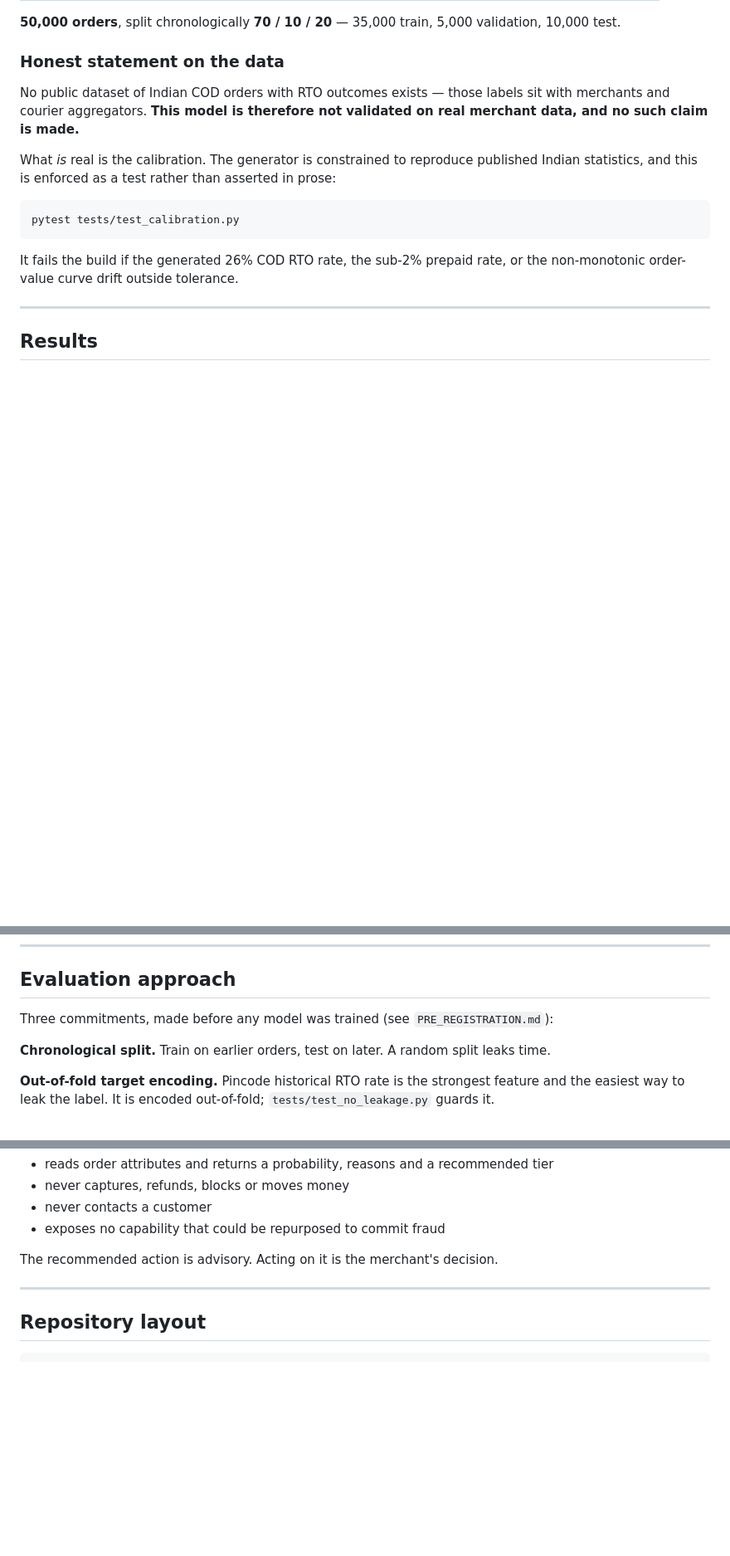
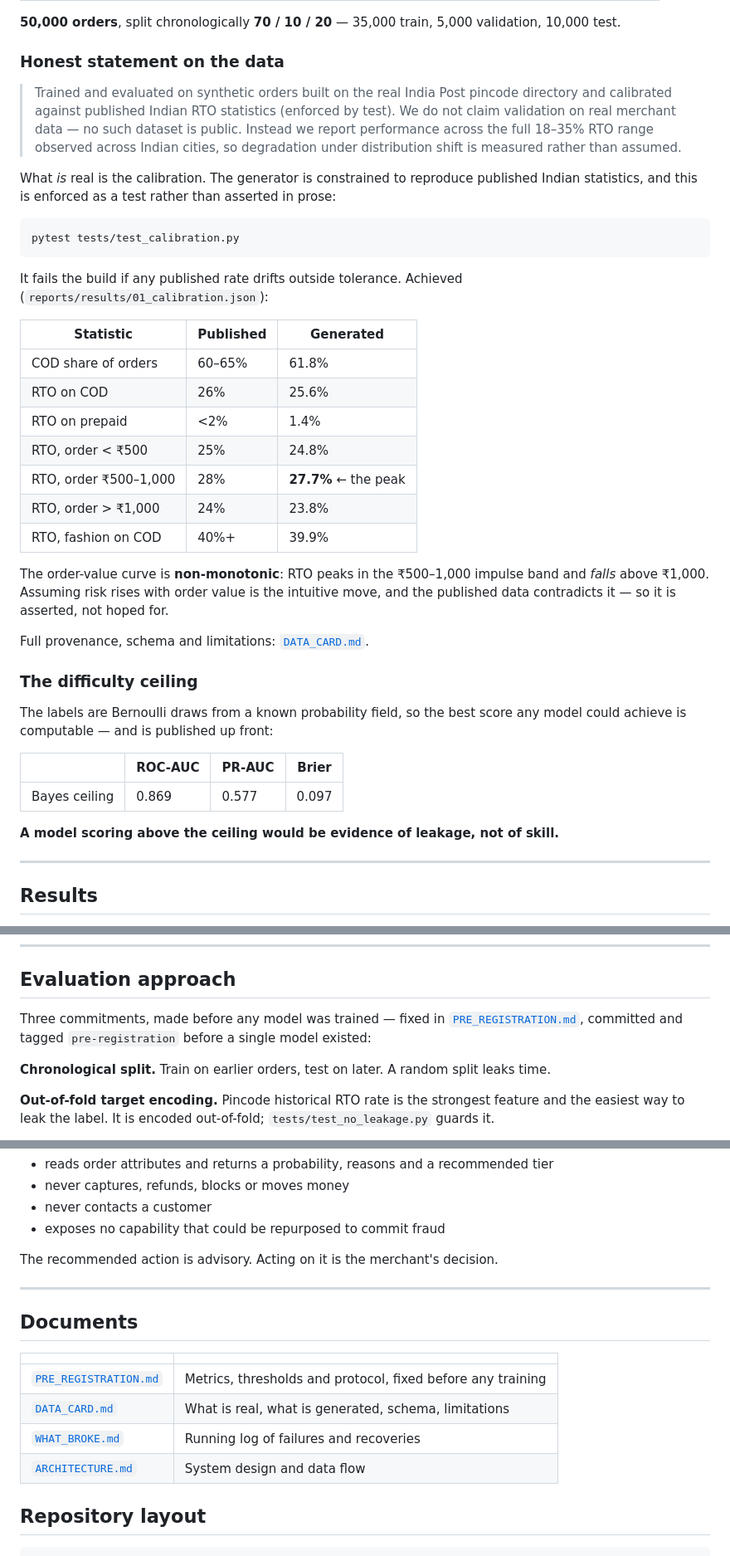
Before and after one commit to lucky07-07/rto-return-risk-scorer, a Markdown page: README.md, 3 parts joined by grey strips. Shown at 83% size. Drawn GitHub-style; blank space fills up the shorter version.

````diff
--- a/README.md
+++ b/README.md
@@ -50,9 +50,11 @@ Synthetic orders on a **real geographic skeleton**.
 
 ### Honest statement on the data
 
-No public dataset of Indian COD orders with RTO outcomes exists — those labels sit with
-merchants and courier aggregators. **This model is therefore not validated on real merchant
-data, and no such claim is made.**
+> Trained and evaluated on synthetic orders built on the real India Post pincode
+> directory and calibrated against published Indian RTO statistics (enforced by test).
+> We do not claim validation on real merchant data — no such dataset is public.
+> Instead we report performance across the full 18–35% RTO range observed across Indian
+> cities, so degradation under distribution shift is measured rather than assumed.
 
 What *is* real is the calibration. The generator is constrained to reproduce published
 Indian statistics, and this is enforced as a test rather than asserted in prose:
@@ -61,8 +63,35 @@ Indian statistics, and this is enforced as a test rather than asserted in prose:
 pytest tests/test_calibration.py
 ```
 
-It fails the build if the generated 26% COD RTO rate, the sub-2% prepaid rate, or the
-non-monotonic order-value curve drift outside tolerance.
+It fails the build if any published rate drifts outside tolerance. Achieved
+(`reports/results/01_calibration.json`):
+
+| Statistic | Published | Generated |
+|---|---|---|
+| COD share of orders | 60–65% | 61.8% |
+| RTO on COD | 26% | 25.6% |
+| RTO on prepaid | <2% | 1.4% |
+| RTO, order < ₹500 | 25% | 24.8% |
+| RTO, order ₹500–1,000 | 28% | **27.7%** ← the peak |
+| RTO, order > ₹1,000 | 24% | 23.8% |
+| RTO, fashion on COD | 40%+ | 39.9% |
+
+The order-value curve is **non-monotonic**: RTO peaks in the ₹500–1,000 impulse band
+and *falls* above ₹1,000. Assuming risk rises with order value is the intuitive move,
+and the published data contradicts it — so it is asserted, not hoped for.
+
+Full provenance, schema and limitations: [`DATA_CARD.md`](DATA_CARD.md).
+
+### The difficulty ceiling
+
+The labels are Bernoulli draws from a known probability field, so the best score any
+model could achieve is computable — and is published up front:
+
+| | ROC-AUC | PR-AUC | Brier |
+|---|---|---|---|
+| Bayes ceiling | 0.869 | 0.577 | 0.097 |
+
+**A model scoring above the ceiling would be evidence of leakage, not of skill.**
 
 ---
 
@@ -104,7 +133,9 @@ streamlit run app/streamlit_app.py
 
 ## Evaluation approach
 
-Three commitments, made before any model was trained (see `PRE_REGISTRATION.md`):
+Three commitments, made before any model was trained — fixed in
+[`PRE_REGISTRATION.md`](PRE_REGISTRATION.md), committed and tagged `pre-registration`
+before a single model existed:
 
 **Chronological split.** Train on earlier orders, test on later. A random split leaks time.
 
@@ -131,6 +162,15 @@ The recommended action is advisory. Acting on it is the merchant's decision.
 
 ---
 
+## Documents
+
+| | |
+|---|---|
+| [`PRE_REGISTRATION.md`](PRE_REGISTRATION.md) | Metrics, thresholds and protocol, fixed before any training |
+| [`DATA_CARD.md`](DATA_CARD.md) | What is real, what is generated, schema, limitations |
+| [`WHAT_BROKE.md`](WHAT_BROKE.md) | Running log of failures and recoveries |
+| [`ARCHITECTURE.md`](ARCHITECTURE.md) | System design and data flow |
+
 ## Repository layout
 
 ```
````
Also changed, not shown: ARCHITECTURE.md (added, +132 -0 lines), DATA_CARD.md (added, +198 -0 lines), PRE_REGISTRATION.md (added, +173 -0 lines), WHAT_BROKE.md (added, +132 -0 lines), reports/figures/01_calibration_check.png (added), reports/figures/01_order_stream.png (added), reports/figures/01_split_timeline.png (added), 11 other files.
